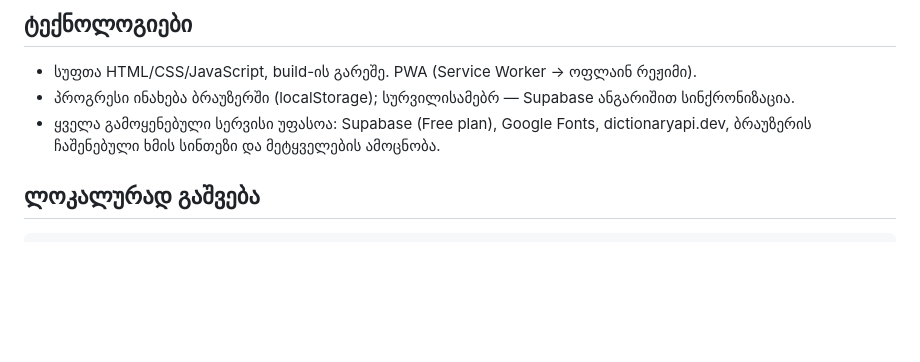
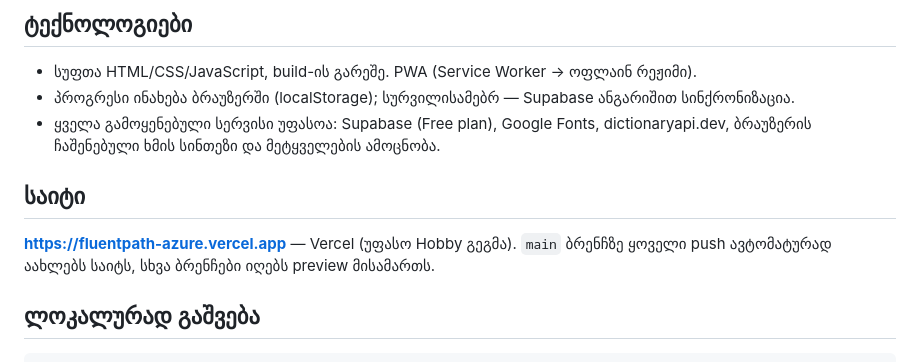
Before and after one commit to Bobokvadze/fluentpath, a Markdown page: README.md, the part around the change. Drawn GitHub-style; blank space fills up the shorter version.

Commit message:
README: live site address and deployment notes
Co-Authored-By: Claude Opus 5.5 <noreply@anthropic.com>

```diff
--- a/README.md
+++ b/README.md
@@ -11,6 +11,10 @@
 - სუფთა HTML/CSS/JavaScript, build-ის გარეშე. PWA (Service Worker → ოფლაინ რეჟიმი).
 - პროგრესი ინახება ბრაუზერში (localStorage); სურვილისამებრ — Supabase ანგარიშით სინქრონიზაცია.
 - ყველა გამოყენებული სერვისი უფასოა: Supabase (Free plan), Google Fonts, dictionaryapi.dev, ბრაუზერის ჩაშენებული ხმის სინთეზი და მეტყველების ამოცნობა.
+
+## საიტი
+
+**https://fluentpath-azure.vercel.app** — Vercel (უფასო Hobby გეგმა). `main` ბრენჩზე ყოველი push ავტომატურად აახლებს საიტს, სხვა ბრენჩები იღებს preview მისამართს.
 
 ## ლოკალურად გაშვება
 
```
